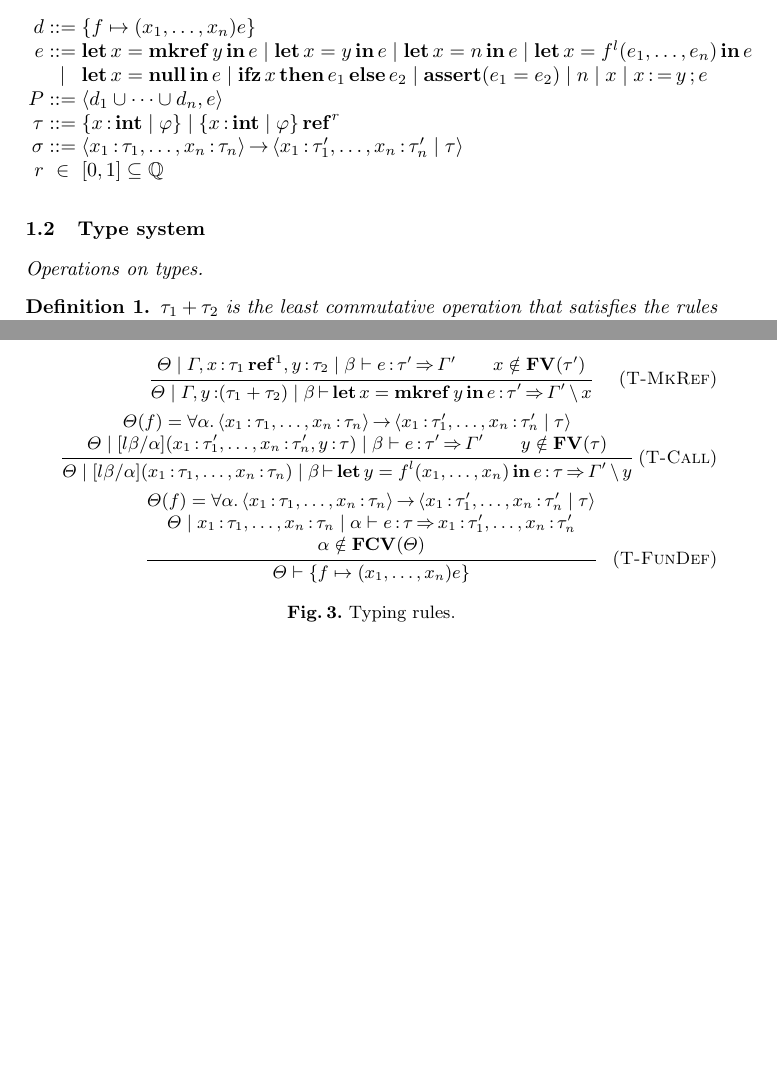
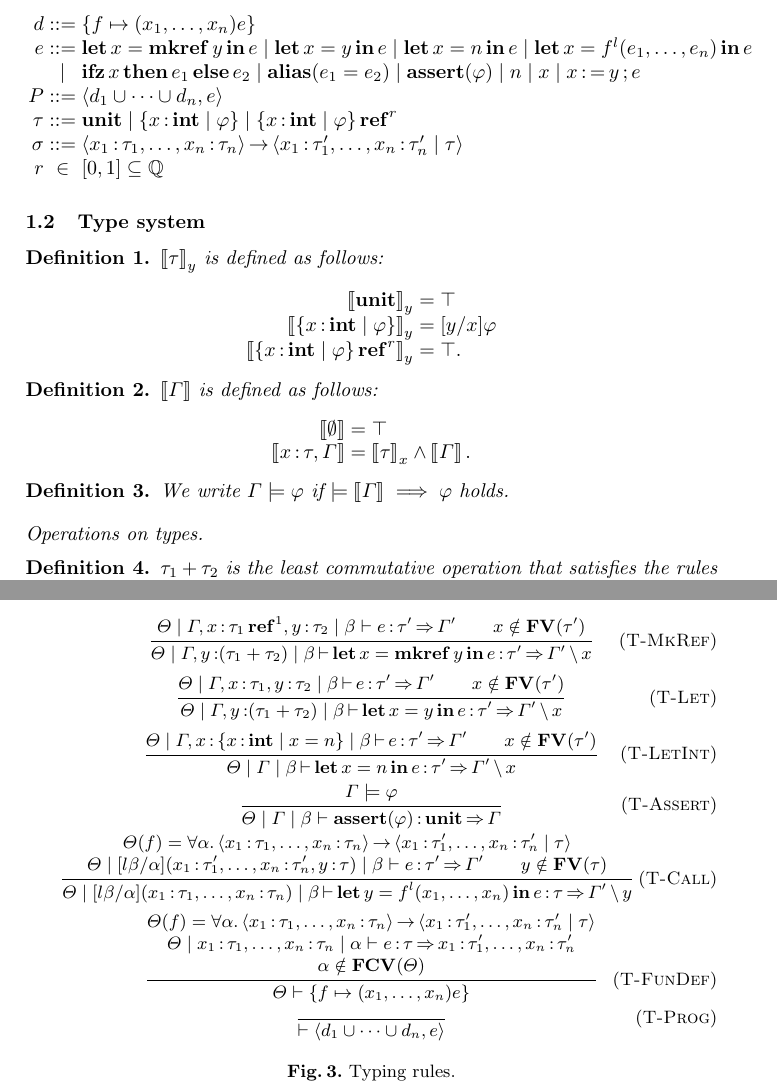
Before and after one commit to SoftwareFoundationGroupAtKyotoU/consort, a LaTeX paper (main.tex, which reads local.tex): two parts of pages 1 and 2 of 2, joined at a grey line, cut so that both start at the same text, the shorter picture padded with empty space. Compiled offline with pdfLaTeX.

Commit message:
Revised.

```diff
--- a/local.tex
+++ b/local.tex
@@ -56,6 +56,14 @@
 
 \newcommand\fcv{\mathbf{FCV}}
 
+\newcommand\ALIAS{\mathbf{alias}}
+
+\newcommand\sem[1]{\left\llbracket{#1}\right\rrbracket}
+
+\newcommand\TRUE{\top}
+
+\newcommand\TUNIT{\mathbf{unit}}
+
 %%% Local Variables:
 %%% mode: latex
 %%% TeX-master: "main.tex"
--- a/main.tex
+++ b/main.tex
@@ -15,6 +15,7 @@
 
 \usepackage{amsmath}
 \usepackage{amssymb}
+\usepackage{stmaryrd}
 
 \input{local}
 
@@ -54,15 +55,40 @@
   \decl &::=& \set{f \mapsto (x_1,\dots,x_n)\expr}\\
   % \expr &::=& x \mid \DEREF x \mid \intconst \mid \NULL\\
   \expr &::=& \LET x = \MKREF y \IN \expr \mid \LET x = y \IN \expr \mid \LET x = \intconst \IN \expr \mid \LET x = f^l(e_1,\dots,e_n) \IN \expr\\
-        &\mid& \LET x = \NULL \IN \expr \mid \IFZERO x \THEN \expr_1 \ELSE \expr_2 \mid \ASSERT(\expr_1 = \expr_2) \mid \intconst \mid x \mid x \WRITE y \SEQ \expr\\
+        &\mid& \IFZERO x \THEN \expr_1 \ELSE \expr_2 \mid \ALIAS(\expr_1 = \expr_2) \mid \ASSERT(\varphi) \mid \intconst \mid x \mid x \WRITE y \SEQ \expr\\
   \prog &::=& \tuple{\decl_1 \cup \dots \cup \decl_n, \expr}\\
-  \typ &::=& \set{x \COL \TINT \mid \varphi} \mid \set{x \COL \TINT \mid \varphi} \TREF^{\ownership}\\
+  \typ &::=& \TUNIT \mid \set{x \COL \TINT \mid \varphi} \mid \set{x \COL \TINT \mid \varphi} \TREF^{\ownership}\\
   \funtyp &::=& \tuple{x_1\COL\typ_1,\dots,x_n\COL\typ_n}\ra\tuple{x_1\COL\typ_1',\dots,x_n\COL\typ_n' \mid \typ}\\
   \ownership &\in& [0,1] \subseteq \RAT\\
 \end{array}
 \]
 
 \subsection{Type system}
+
+\begin{definition}
+  $\sem{\typ}_y$ is defined as follows:
+  \[
+    \begin{array}{rcl}
+      \sem{\TUNIT}_y &=& \TRUE\\
+      \sem{\set{x \COL \TINT \mid \varphi}}_y &=& [y/x]\varphi\\
+      \sem{\set{x \COL \TINT \mid \varphi} \TREF^{\ownership}}_y &=& \TRUE.
+    \end{array}
+  \]
+\end{definition}
+
+\begin{definition}
+  $\sem{\Gamma}$ is defined as follows:
+  \[
+    \begin{array}{rcl}
+      \sem{\emptyset} &=& \TRUE\\
+      \sem{x\COL\typ, \Gamma} &=& \sem{\typ}_x \land \sem{\Gamma}.
+    \end{array}
+  \]
+\end{definition}
+
+\begin{definition}
+  We write $\Gamma \models \varphi$ if $\models \sem{\Gamma} \implies \varphi$ holds.
+\end{definition}
 
 \paragraph{Operations on types.}
 
@@ -126,6 +152,26 @@
 
   \rulesp
 
+  \infrule[T-Let]
+  {\funenv \mid \tenv, x \COL \typ_1, y \COL \typ_2 \mid \beta \p \expr \COL \typ' \produces \tenv'
+    \andalso
+  x \notin \fv(\typ')}
+  {\funenv \mid \tenv, y\COL(\typ_1+\typ_2) \mid \beta \p \LET x = y \IN \expr \COL \typ' \produces \tenv' \diff x}
+
+  \rulesp
+
+  \infrule[T-LetInt]
+  {
+    \funenv \mid \tenv, x\COL\set{x \COL \TINT \mid x = \intconst} \mid \beta \p \expr \COL \typ' \produces \tenv'
+    \andalso
+    x \notin \fv(\typ')
+  }
+  {\funenv \mid \tenv \mid \beta \p \LET x = \intconst \IN \expr \COL \typ' \produces \tenv' \diff x}
+
+  \infrule[T-Assert]
+  {\Gamma \models \varphi}
+  {\funenv \mid \Gamma \mid \beta \vdash \ASSERT(\varphi) \COL \TUNIT \produces \Gamma}
+
   \infrule[T-Call]
   {
     \funenv(f) = \forall \alpha. \tuple{x_1\COL\typ_1,\dots,x_n\COL\typ_n} \ra \tuple{x_1\COL\typ_1',\dots,x_n\COL\typ_n' \mid \typ}\\
@@ -145,6 +191,11 @@
   }
   {\funenv \vdash \set{f \mapsto (x_1,\dots,x_n)\expr}}
 
+  \infrule[T-Prog]
+  {
+  }
+  {\vdash \tuple{\decl_1 \cup \dots \cup \decl_n, \expr}}
+
 \caption{Typing rules.}
 \label{fig:typingRules}
 \end{figure}
```
